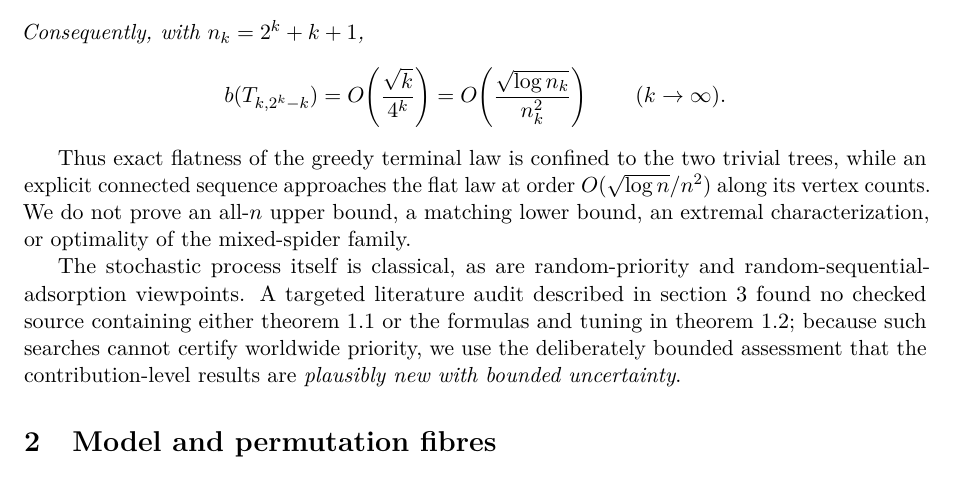
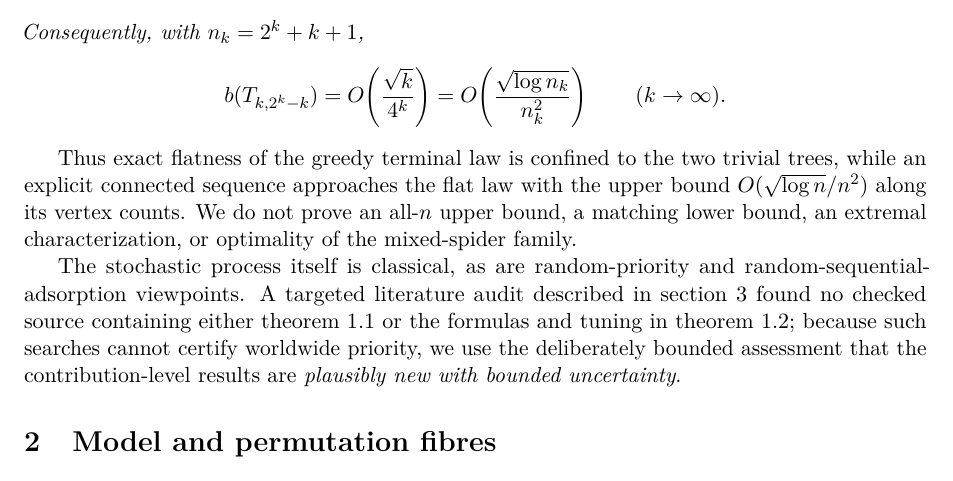
Before and after one commit to jfairfaxball-348/Greedy-Uniformity-on-Trees, a LaTeX paper (paper/main.tex): part of page 2 of 10, cut so that both start at the same text. Compiled offline with pdfLaTeX.

Commit message:
Stage 7: make asymptotic wording explicitly upper-bound only

```diff
--- a/paper/main.tex
+++ b/paper/main.tex
@@ -96,7 +96,7 @@ Consequently, with $n_k=2^k+k+1$,
 \]
 \end{theorem}
 
-Thus exact flatness of the greedy terminal law is confined to the two trivial trees, while an explicit connected sequence approaches the flat law at order $O(\sqrt{\log n}/n^2)$ along its vertex counts.  We do not prove an all-$n$ upper bound, a matching lower bound, an extremal characterization, or optimality of the mixed-spider family.
+Thus exact flatness of the greedy terminal law is confined to the two trivial trees, while an explicit connected sequence approaches the flat law with the upper bound $O(\sqrt{\log n}/n^2)$ along its vertex counts.  We do not prove an all-$n$ upper bound, a matching lower bound, an extremal characterization, or optimality of the mixed-spider family.
 
 The stochastic process itself is classical, as are random-priority and random-sequential-adsorption viewpoints.  A targeted literature audit described in \cref{sec:related} found no checked source containing either \cref{thm:A} or the formulas and tuning in \cref{thm:B}; because such searches cannot certify worldwide priority, we use the deliberately bounded assessment that the contribution-level results are \emph{plausibly new with bounded uncertainty}.
 
```
